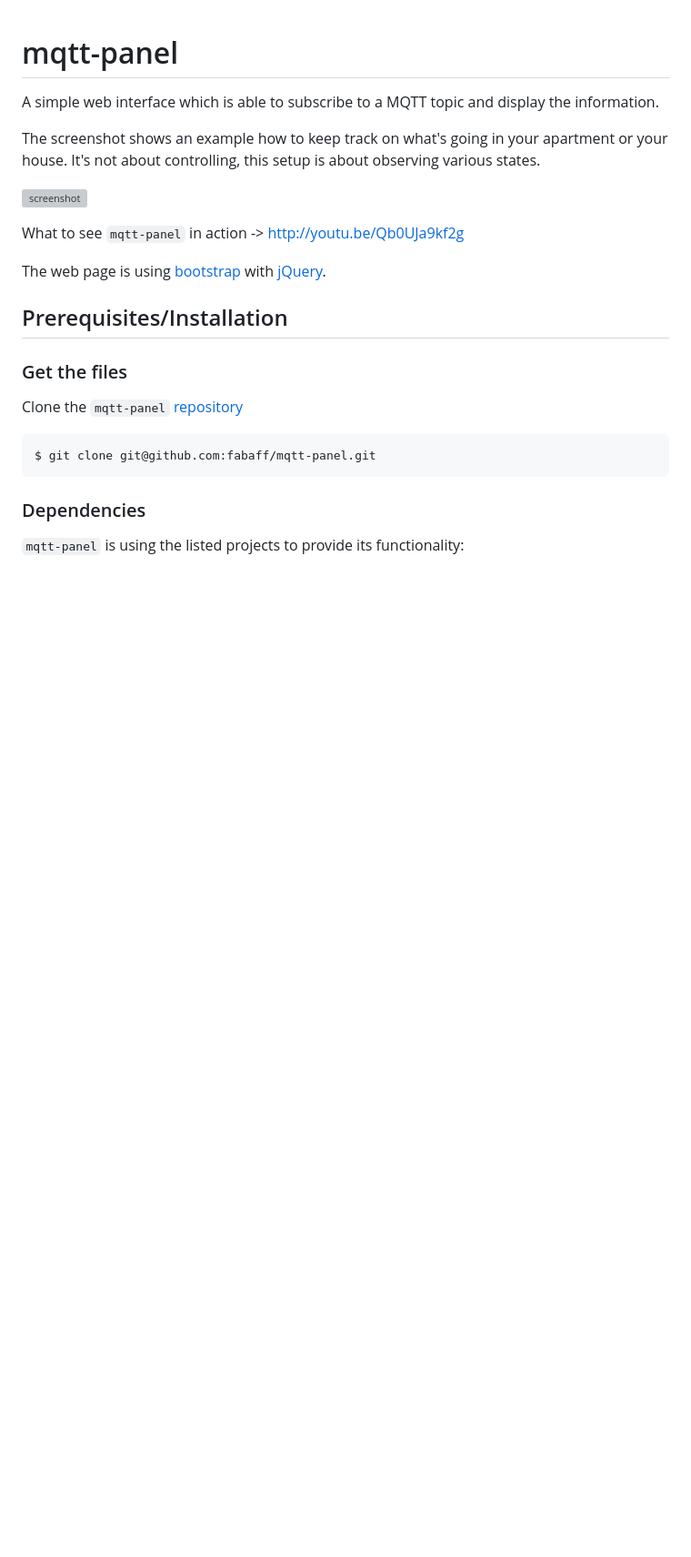
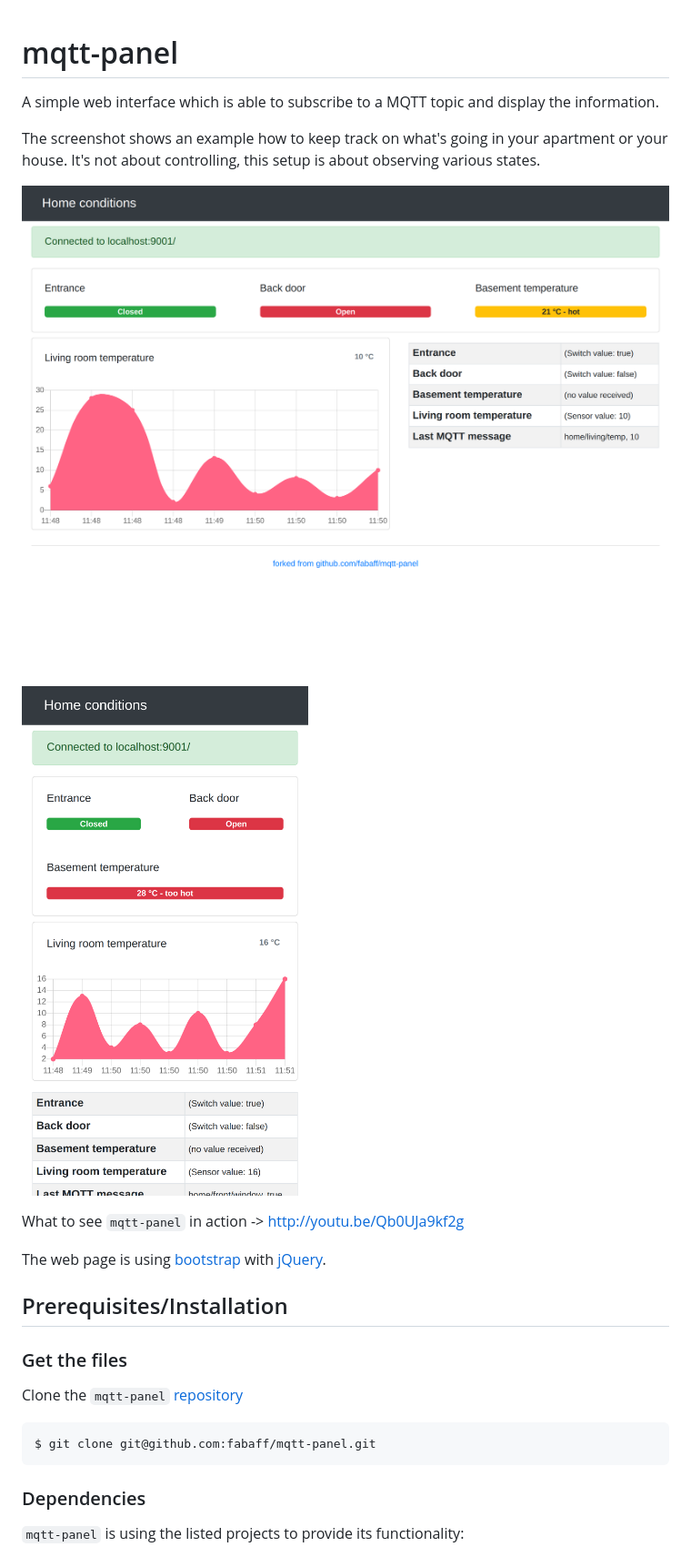
Before and after one commit to fabaff/mqtt-panel, a Markdown page: README.md, the part around the change printed below. Shown: that part at 91% size. Drawn GitHub-style; pictures changed too: screenshot-mobile.png (added), screenshot.png; blank space fills up the shorter version; grey boxes are pictures that could not be loaded.

```diff
--- a/README.md
+++ b/README.md
@@ -7,7 +7,9 @@ The screenshot shows an example how to keep track on what's going in your
 apartment or your house. It's not about controlling, this setup is about
 observing various states.
 
-![screenshot](https://raw.github.com/fabaff/mqtt-panel/master/screenshot.png)
+![screenshot](screenshot.png)
+
+![screenshot](screenshot-mobile.png)
 
 What to see `mqtt-panel` in action -> http://youtu.be/Qb0UJa9kf2g
 
```
Also changed, not shown: other parts of README.md (+1 -1 lines), 2 other files.
